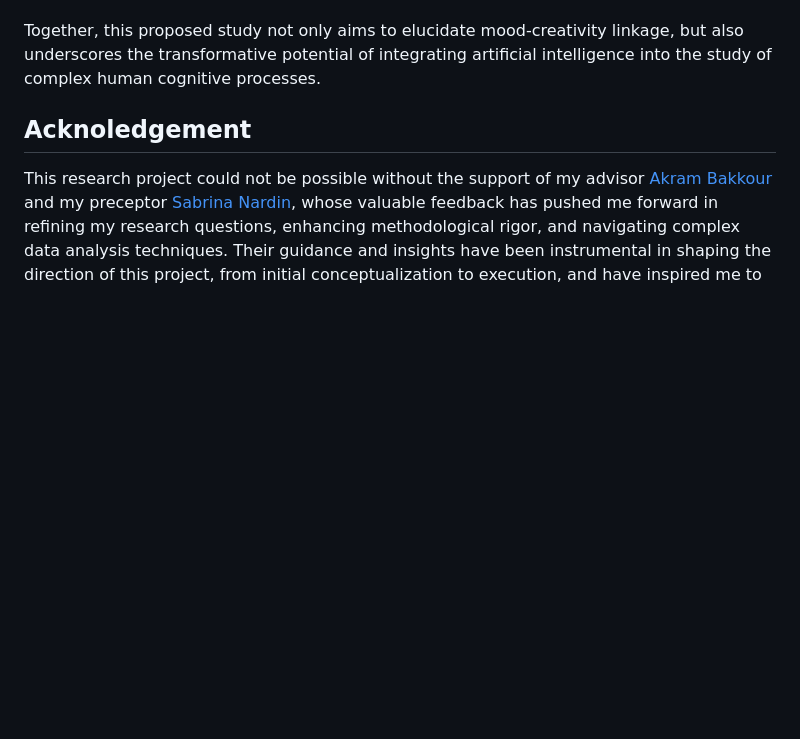
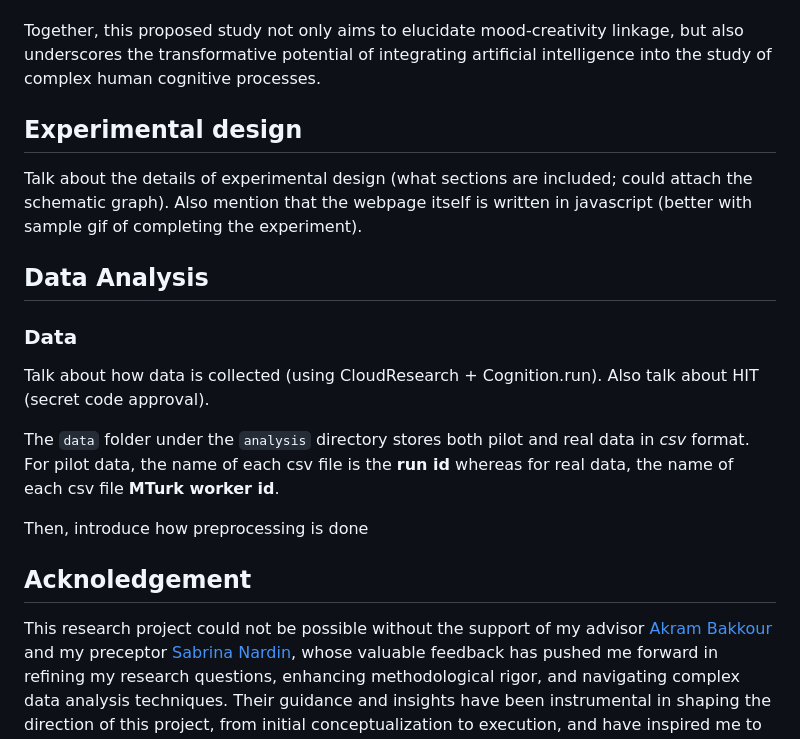
Before and after one commit to cty20010831/UChicago_MA_Thesis, a Markdown page: README.md, the part around the change. Drawn GitHub-style; blank space fills up the shorter version.

Commit message:
Added data analysis section

```diff
--- a/README.md
+++ b/README.md
@@ -48,6 +48,17 @@ Following the  MTCI framework, this proposed study will adopt the **incomplete s
 
 Together, this proposed study not only aims to elucidate mood-creativity linkage, but also underscores the transformative potential of integrating artificial intelligence into the study of complex human cognitive processes.
 
+## Experimental design
+Talk about the details of experimental design (what sections are included; could attach the schematic graph). Also mention that the webpage itself is written in javascript (better with sample gif of completing the experiment).
+
+## Data Analysis
+### Data
+Talk about how data is collected (using CloudResearch + Cognition.run). Also talk about HIT (secret code approval).
+
+The `data` folder under the `analysis` directory stores both pilot and real data in *csv* format. For pilot data, the name of each csv file is the **run id** whereas for real data, the name of each csv file **MTurk worker id**.
+
+Then, introduce how preprocessing is done
+
 ## Acknoledgement
 This research project could not be possible without the support of my advisor [Akram Bakkour](https://psychology.uchicago.edu/directory/Akram-Bakkour) and my preceptor [Sabrina Nardin](https://macss.uchicago.edu/directory/Sabrina-Nardin), whose valuable feedback has pushed me forward in refining my research questions, enhancing methodological rigor, and navigating complex data analysis techniques. Their guidance and insights have been instrumental in shaping the direction of this project, from initial conceptualization to execution, and have inspired me to continuously strive for clarity, precision, and depth in my work.
 
```
